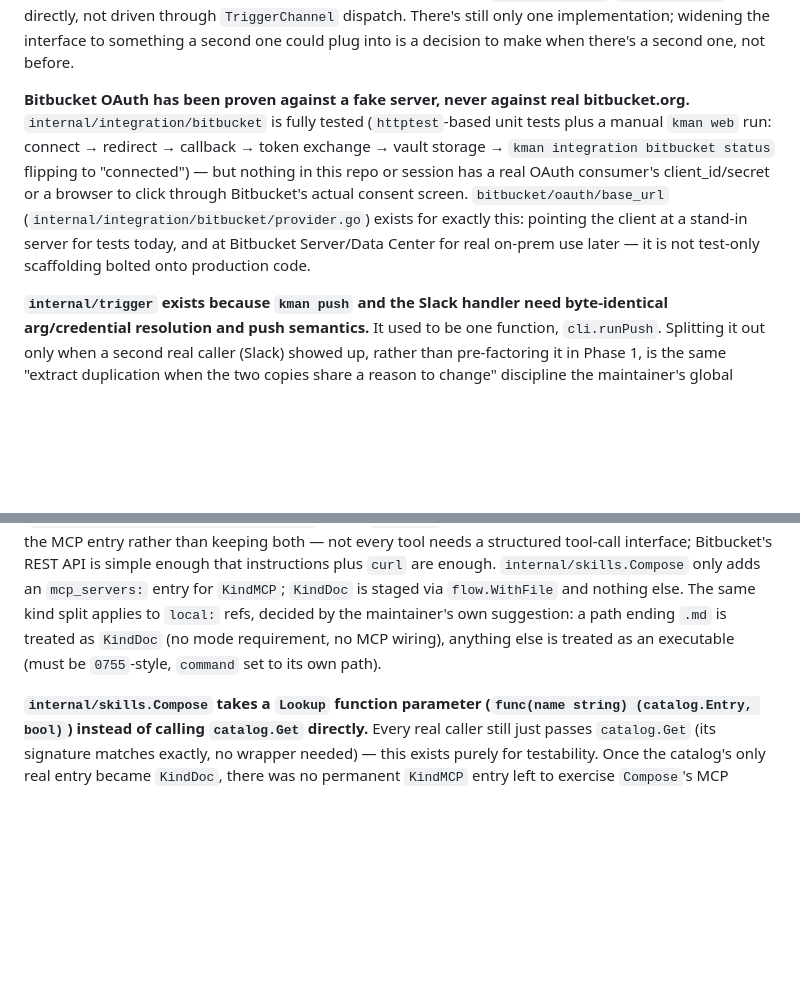
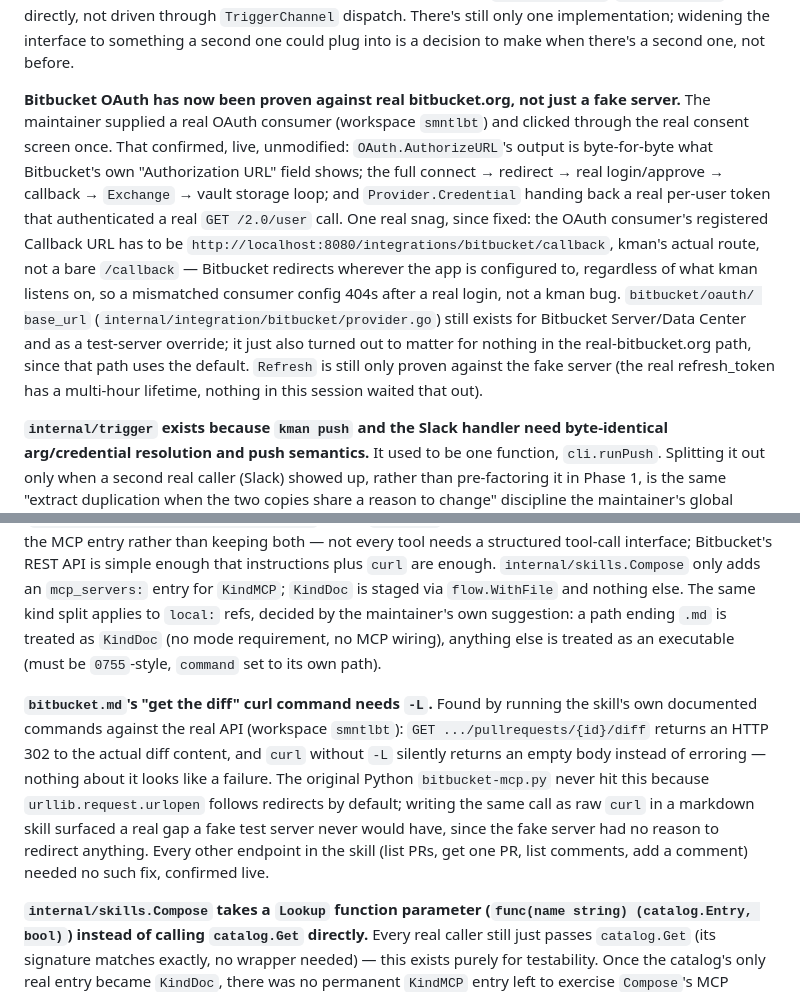
Before and after one commit to simon-em/kman, a Markdown page: CLAUDE.md, 2 parts joined by grey strips. Rendered like a GitHub page; blank space fills up the shorter version.

```diff
--- a/CLAUDE.md
+++ b/CLAUDE.md
@@ -206,17 +206,25 @@ calls through the interface — the Slack handler is concrete, calling
 the interface to something a second one could plug into is a decision to
 make when there's a second one, not before.
 
-**Bitbucket OAuth has been proven against a fake server, never against
-real bitbucket.org.** `internal/integration/bitbucket` is fully tested
-(`httptest`-based unit tests plus a manual `kman web` run: connect →
-redirect → callback → token exchange → vault storage → `kman integration
-bitbucket status` flipping to "connected") — but nothing in this repo or
-session has a real OAuth consumer's client_id/secret or a browser to click
-through Bitbucket's actual consent screen. `bitbucket/oauth/base_url`
-(`internal/integration/bitbucket/provider.go`) exists for exactly this:
-pointing the client at a stand-in server for tests today, and at Bitbucket
-Server/Data Center for real on-prem use later — it is not test-only
-scaffolding bolted onto production code.
+**Bitbucket OAuth has now been proven against real bitbucket.org, not just
+a fake server.** The maintainer supplied a real OAuth consumer (workspace
+`smntlbt`) and clicked through the real consent screen once. That
+confirmed, live, unmodified: `OAuth.AuthorizeURL`'s output is byte-for-byte
+what Bitbucket's own "Authorization URL" field shows; the full
+connect → redirect → real login/approve → callback → `Exchange` → vault
+storage loop; and `Provider.Credential` handing back a real per-user token
+that authenticated a real `GET /2.0/user` call. One real snag, since
+fixed: the OAuth consumer's registered Callback URL has to be
+`http://localhost:8080/integrations/bitbucket/callback`, kman's actual
+route, not a bare `/callback` — Bitbucket redirects wherever the app is
+configured to, regardless of what kman listens on, so a mismatched
+consumer config 404s after a real login, not a kman bug. `bitbucket/oauth/
+base_url` (`internal/integration/bitbucket/provider.go`) still exists for
+Bitbucket Server/Data Center and as a test-server override; it just also
+turned out to matter for nothing in the real-bitbucket.org path, since
+that path uses the default. `Refresh` is still only proven against the
+fake server (the real refresh_token has a multi-hour lifetime, nothing in
+this session waited that out).
 
 **`internal/trigger` exists because `kman push` and the Slack handler need
 byte-identical arg/credential resolution and push semantics.** It used to
@@ -357,6 +365,18 @@ an `mcp_servers:` entry for `KindMCP`; `KindDoc` is staged via
 anything else is treated as an executable (must be `0755`-style,
 `command` set to its own path).
 
+**`bitbucket.md`'s "get the diff" curl command needs `-L`.** Found by
+running the skill's own documented commands against the real API
+(workspace `smntlbt`): `GET .../pullrequests/{id}/diff` returns an HTTP
+302 to the actual diff content, and `curl` without `-L` silently returns
+an empty body instead of erroring — nothing about it looks like a
+failure. The original Python `bitbucket-mcp.py` never hit this because
+`urllib.request.urlopen` follows redirects by default; writing the same
+call as raw `curl` in a markdown skill surfaced a real gap a fake test
+server never would have, since the fake server had no reason to redirect
+anything. Every other endpoint in the skill (list PRs, get one PR, list
+comments, add a comment) needed no such fix, confirmed live.
+
 **`internal/skills.Compose` takes a `Lookup` function parameter
 (`func(name string) (catalog.Entry, bool)`) instead of calling
 `catalog.Get` directly.** Every real caller still just passes
```
Also changed, not shown: docs/status.md (+25 -9 lines), 1 other file.
